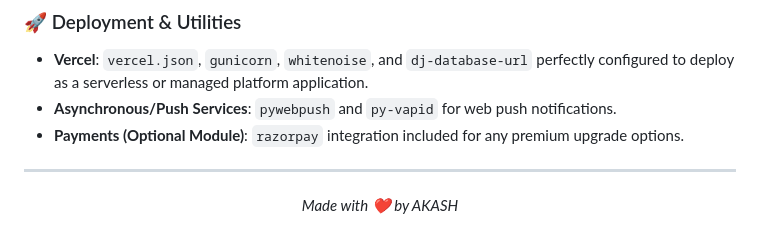
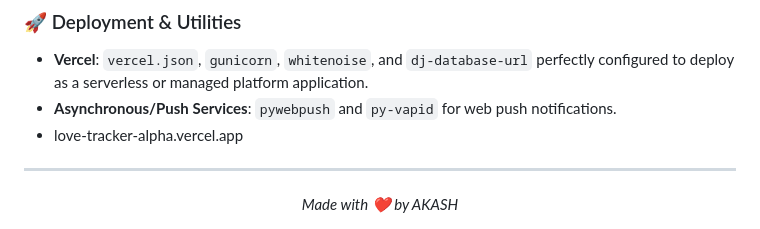
Before and after one commit to Akash200324/LoveTracker, a Markdown page: README.md, the part around the change. GitHub-like rendering.

```diff
--- a/README.md
+++ b/README.md
@@ -112,7 +112,7 @@ This project relies on a robust set of modern technologies:
 ### 🚀 Deployment & Utilities
 - **Vercel**: `vercel.json`, `gunicorn`, `whitenoise`, and `dj-database-url` perfectly configured to deploy as a serverless or managed platform application.
 - **Asynchronous/Push Services**: `pywebpush` and `py-vapid` for web push notifications.
-- **Payments (Optional Module)**: `razorpay` integration included for any premium upgrade options.
+- love-tracker-alpha.vercel.app
 
 ---
 
```
